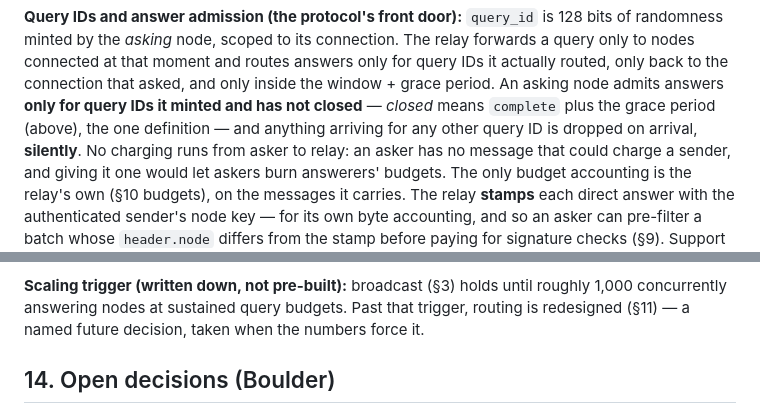
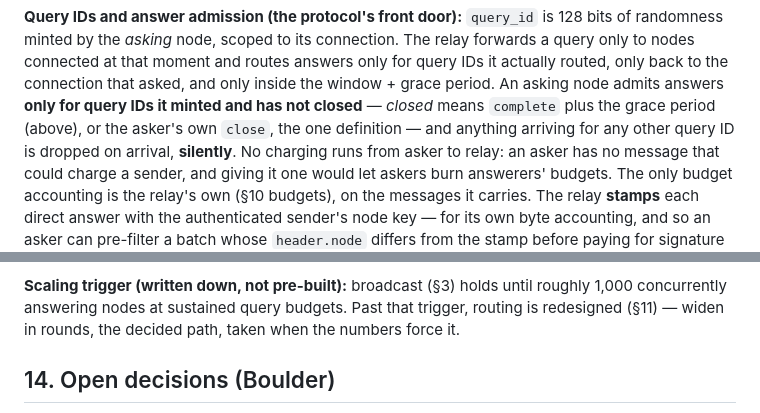
Before and after one commit to Nezreka/MetaSync, a Markdown page: DESIGN-METADATA.md, 2 parts joined by grey strips. Rendered like a GitHub page.

```diff
--- a/DESIGN-METADATA.md
+++ b/DESIGN-METADATA.md
@@ -1262,7 +1276,8 @@ connected at that moment and routes answers only for query IDs it
 actually routed, only back to the connection that asked, and only
 inside the window + grace period. An asking node admits answers
 **only for query IDs it minted and has not closed** — *closed*
-means `complete` plus the grace period (above), the one
+means `complete` plus the grace period (above), or the asker's
+own `close`, the one
 definition — and anything arriving for any other query ID is
 dropped on arrival, **silently**. No charging runs from asker to
 relay: an asker has no message that could charge a sender, and
@@ -1550,7 +1616,8 @@ costs).
 **Scaling trigger (written down, not pre-built):** broadcast (§3)
 holds until roughly 1,000 concurrently answering nodes at
 sustained query budgets. Past that trigger, routing is redesigned
-(§11) — a named future decision, taken when the numbers force it.
+(§11) — widen in rounds, the decided path, taken when the numbers
+force it.
 
 ## 14. Open decisions (Boulder)
 
```
Also changed, not shown: other parts of DESIGN-METADATA.md (+67 -2 lines), DATA.md (+7 -0 lines).
